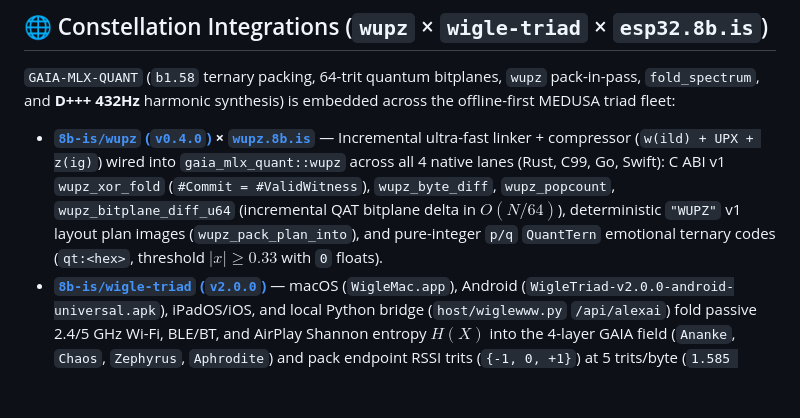
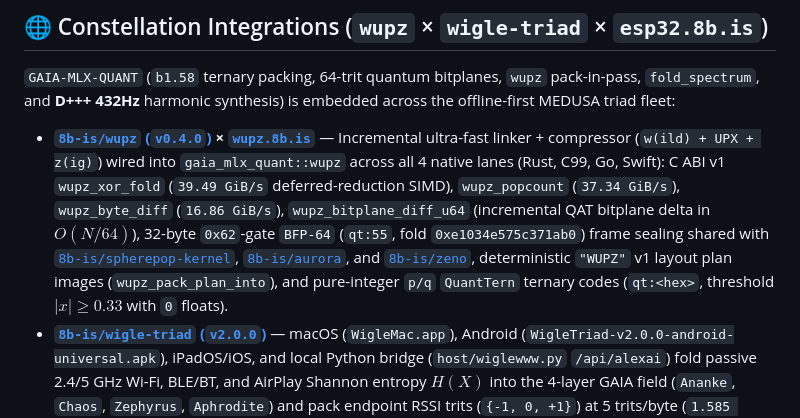
Before and after one commit to 8b-is/alexiai, a Markdown page: README.md, the part around the change. Rendered like a GitHub page; blank space fills up the shorter version.

Commit message:
docs(readme): align wupz v0.4.0 deferred-reduction SIMD & 0x62 BFP-64 cross-repo references

```diff
--- a/README.md
+++ b/README.md
@@ -225,7 +225,7 @@ second is the stairs.
 
 `GAIA-MLX-QUANT` (`b1.58` ternary packing, 64-trit quantum bitplanes, `wupz` pack-in-pass, `fold_spectrum`, and **D+++ 432Hz** harmonic synthesis) is embedded across the offline-first MEDUSA triad fleet:
 
-- **[`8b-is/wupz` (`v0.4.0`)](https://github.com/8b-is/wupz) × [`wupz.8b.is`](https://wupz.8b.is/)** — Incremental ultra-fast linker + compressor (`w(ild) + UPX + z(ig)`) wired into `gaia_mlx_quant::wupz` across all 4 native lanes (Rust, C99, Go, Swift): C ABI v1 `wupz_xor_fold` (`#Commit = #ValidWitness`), `wupz_byte_diff`, `wupz_popcount`, `wupz_bitplane_diff_u64` (incremental QAT bitplane delta in $O(N/64)$), deterministic `"WUPZ"` v1 layout plan images (`wupz_pack_plan_into`), and pure-integer `p/q` `QuantTern` emotional ternary codes (`qt:<hex>`, threshold $|x| \ge 0.33$ with `0` floats).
+- **[`8b-is/wupz` (`v0.4.0`)](https://github.com/8b-is/wupz) × [`wupz.8b.is`](https://wupz.8b.is/)** — Incremental ultra-fast linker + compressor (`w(ild) + UPX + z(ig)`) wired into `gaia_mlx_quant::wupz` across all 4 native lanes (Rust, C99, Go, Swift): C ABI v1 `wupz_xor_fold` (`39.49 GiB/s` deferred-reduction SIMD), `wupz_popcount` (`37.34 GiB/s`), `wupz_byte_diff` (`16.86 GiB/s`), `wupz_bitplane_diff_u64` (incremental QAT bitplane delta in $O(N/64)$), 32-byte `0x62`-gate `BFP-64` (`qt:55`, fold `0xe1034e575c371ab0`) frame sealing shared with [`8b-is/spherepop-kernel`](https://github.com/8b-is/spherepop-kernel), [`8b-is/aurora`](https://github.com/8b-is/aurora), and [`8b-is/zeno`](https://github.com/8b-is/zeno), deterministic `"WUPZ"` v1 layout plan images (`wupz_pack_plan_into`), and pure-integer `p/q` `QuantTern` ternary codes (`qt:<hex>`, threshold $|x| \ge 0.33$ with `0` floats).
 - **[`8b-is/wigle-triad` (`v2.0.0`)](https://github.com/8b-is/wigle-triad)** — macOS (`WigleMac.app`), Android (`WigleTriad-v2.0.0-android-universal.apk`), iPadOS/iOS, and local Python bridge (`host/wiglewww.py` `/api/alexai`) fold passive 2.4/5 GHz Wi-Fi, BLE/BT, and AirPlay Shannon entropy $H(X)$ into the 4-layer GAIA field (`Ananke`, `Chaos`, `Zephyrus`, `Aphrodite`) and pack endpoint RSSI trits (`{-1, 0, +1}`) at 5 trits/byte (`1.585 bits/weight`).
 - **[`esp32.8b.is`](https://esp32.8b.is/)** ([`/api/alexai`](https://esp32.8b.is/api/alexai) · Tab 6 `🧠 AlexAI × Kompress-Ultra`) — Live offline-first PWA & WebSerial workstation pairing `AlexAIEngine` (`GAIA-MLX-QUANT b1.58`) with [`kompress-ultra` (`v16.2.0`)](https://github.com/peterlodri-sec/kompress-ultra).
 
```
